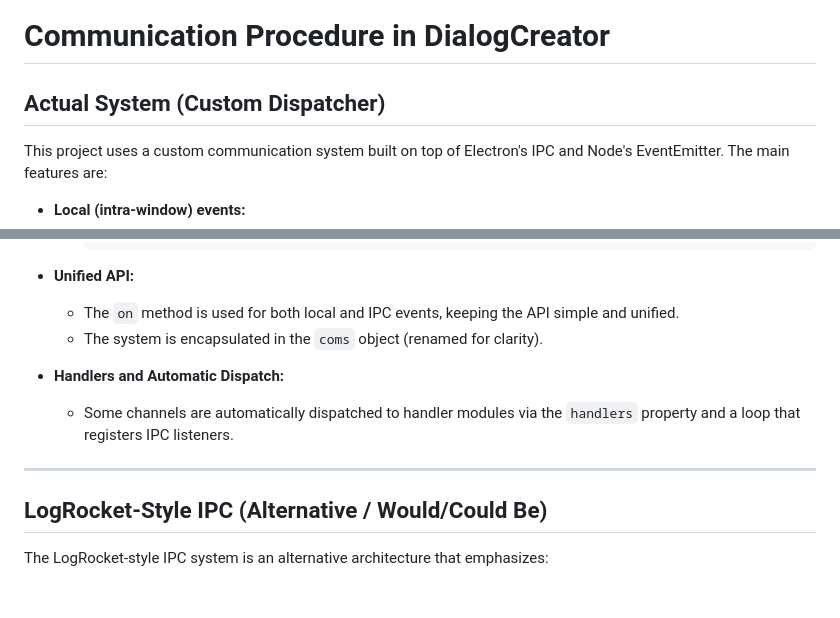
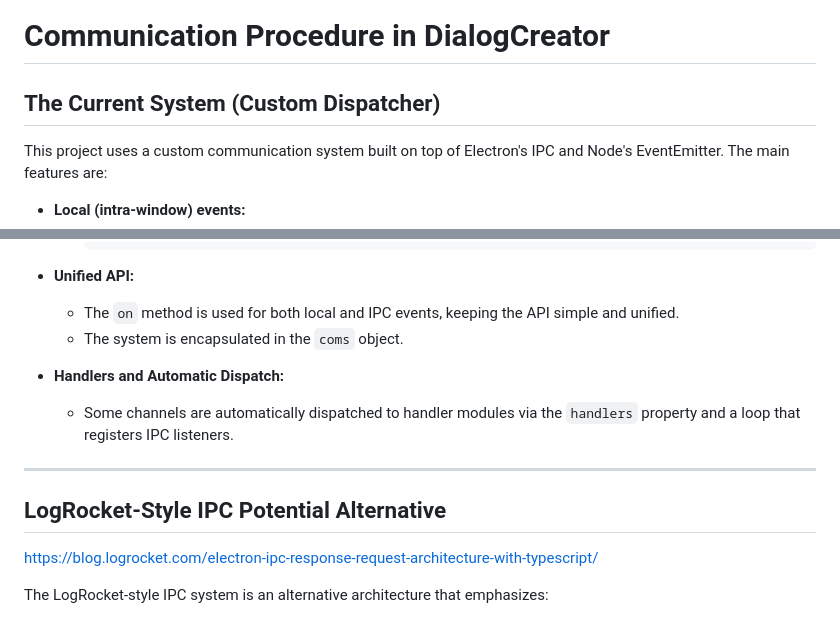
Before and after one commit to RODA/DialogCreator, a Markdown page: coms.md, 2 parts joined by grey strips. Rendered like a GitHub page; blank space fills up the shorter version.

Commit message:
communication system documentation

```diff
--- a/coms.md
+++ b/coms.md
@@ -1,6 +1,6 @@
 # Communication Procedure in DialogCreator
 
-## Actual System (Custom Dispatcher)
+## The Current System (Custom Dispatcher)
 
 This project uses a custom communication system built on top of Electron's IPC and Node's EventEmitter. The main features are:
 
@@ -28,14 +28,16 @@ This project uses a custom communication system built on top of Electron's IPC a
 
 - **Unified API:**
   - The `on` method is used for both local and IPC events, keeping the API simple and unified.
-  - The system is encapsulated in the `coms` object (renamed for clarity).
+  - The system is encapsulated in the `coms` object.
 
 - **Handlers and Automatic Dispatch:**
   - Some channels are automatically dispatched to handler modules via the `handlers` property and a loop that registers IPC listeners.
 
 ---
 
-## LogRocket-Style IPC (Alternative / Would/Could Be)
+## LogRocket-Style IPC Potential Alternative
+
+https://blog.logrocket.com/electron-ipc-response-request-architecture-with-typescript/
 
 The LogRocket-style IPC system is an alternative architecture that emphasizes:
 
```
